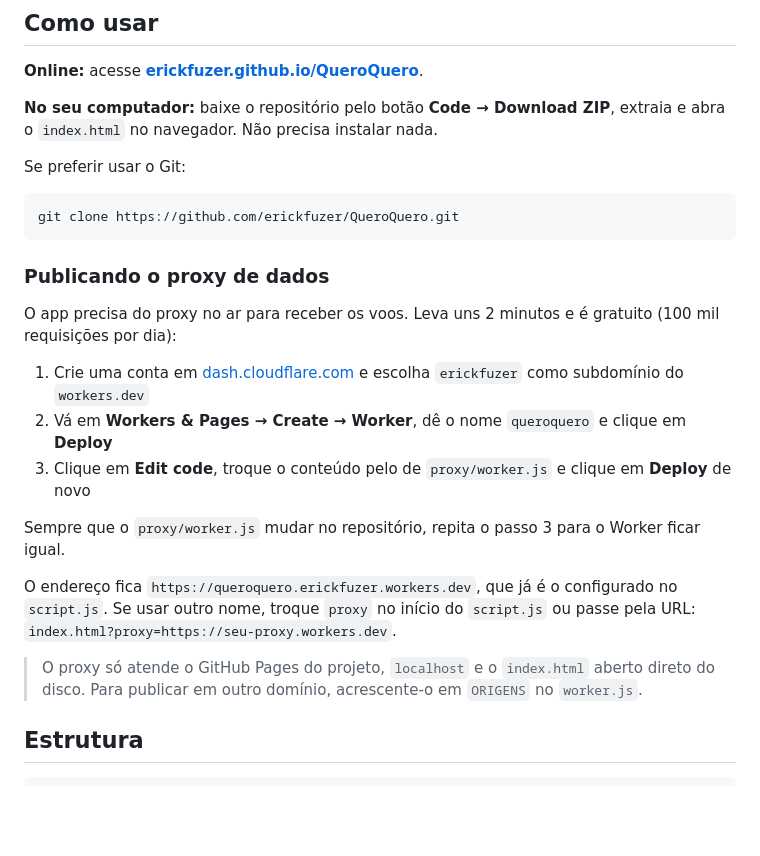
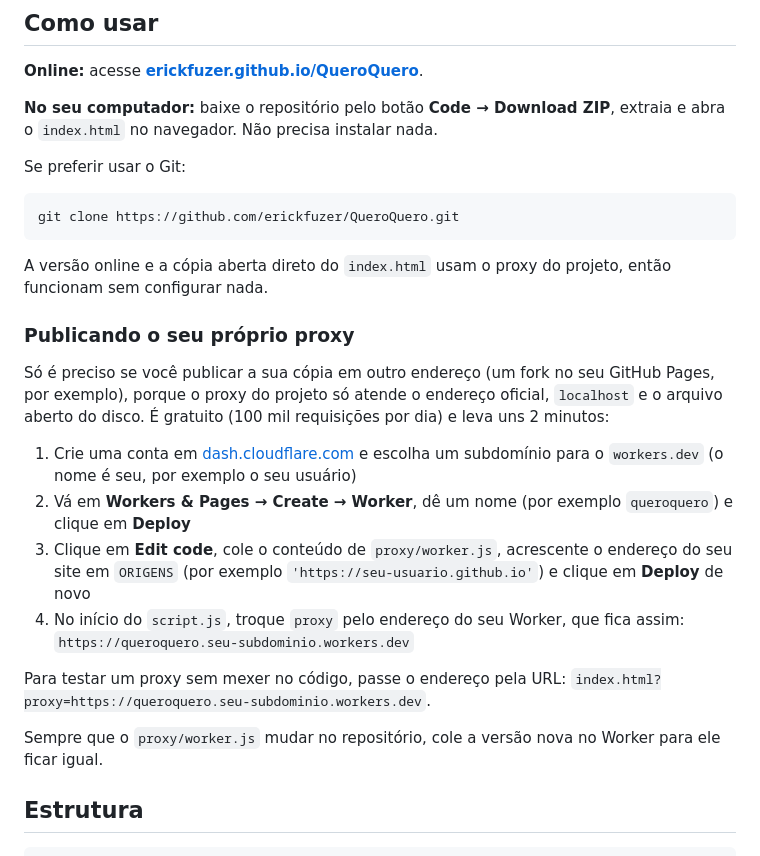
Before and after one commit to erickfuzer/QueroQuero, a Markdown page: README.md, the part around the change. Rendered like a GitHub page; blank space fills up the shorter version.

Commit message:
Deixa genéricas as instruções do proxy no README
O subdomínio do workers.dev é individual: a seção agora explica que o site oficial já usa o proxy do projeto e mostra como publicar um próprio para outras cópias, com o seu subdomínio e a sua origem em ORIGENS.

Co-Authored-By: Claude Opus 5.5 <noreply@anthropic.com>
Claude-Session: https://claude.ai/code/session_01BzwVKo4MjDyfSTkuBQzErr

````diff
--- a/README.md
+++ b/README.md
@@ -80,19 +80,20 @@ Se preferir usar o Git:
 git clone https://github.com/erickfuzer/QueroQuero.git
 ```
 
-### Publicando o proxy de dados
+A versão online e a cópia aberta direto do `index.html` usam o proxy do projeto, então funcionam sem configurar nada.
 
-O app precisa do proxy no ar para receber os voos. Leva uns 2 minutos e é gratuito (100 mil requisições por dia):
+### Publicando o seu próprio proxy
 
-1. Crie uma conta em [dash.cloudflare.com](https://dash.cloudflare.com) e escolha `erickfuzer` como subdomínio do `workers.dev`
-2. Vá em **Workers & Pages → Create → Worker**, dê o nome `queroquero` e clique em **Deploy**
-3. Clique em **Edit code**, troque o conteúdo pelo de `proxy/worker.js` e clique em **Deploy** de novo
+Só é preciso se você publicar a sua cópia em outro endereço (um fork no seu GitHub Pages, por exemplo), porque o proxy do projeto só atende o endereço oficial, `localhost` e o arquivo aberto do disco. É gratuito (100 mil requisições por dia) e leva uns 2 minutos:
 
-Sempre que o `proxy/worker.js` mudar no repositório, repita o passo 3 para o Worker ficar igual.
+1. Crie uma conta em [dash.cloudflare.com](https://dash.cloudflare.com) e escolha um subdomínio para o `workers.dev` (o nome é seu, por exemplo o seu usuário)
+2. Vá em **Workers & Pages → Create → Worker**, dê um nome (por exemplo `queroquero`) e clique em **Deploy**
+3. Clique em **Edit code**, cole o conteúdo de `proxy/worker.js`, acrescente o endereço do seu site em `ORIGENS` (por exemplo `'https://seu-usuario.github.io'`) e clique em **Deploy** de novo
+4. No início do `script.js`, troque `proxy` pelo endereço do seu Worker, que fica assim: `https://queroquero.seu-subdominio.workers.dev`
 
-O endereço fica `https://queroquero.erickfuzer.workers.dev`, que já é o configurado no `script.js`. Se usar outro nome, troque `proxy` no início do `script.js` ou passe pela URL: `index.html?proxy=https://seu-proxy.workers.dev`.
+Para testar um proxy sem mexer no código, passe o endereço pela URL: `index.html?proxy=https://queroquero.seu-subdominio.workers.dev`.
 
-> O proxy só atende o GitHub Pages do projeto, `localhost` e o `index.html` aberto direto do disco. Para publicar em outro domínio, acrescente-o em `ORIGENS` no `worker.js`.
+Sempre que o `proxy/worker.js` mudar no repositório, cole a versão nova no Worker para ele ficar igual.
 
 ## Estrutura
 
````
